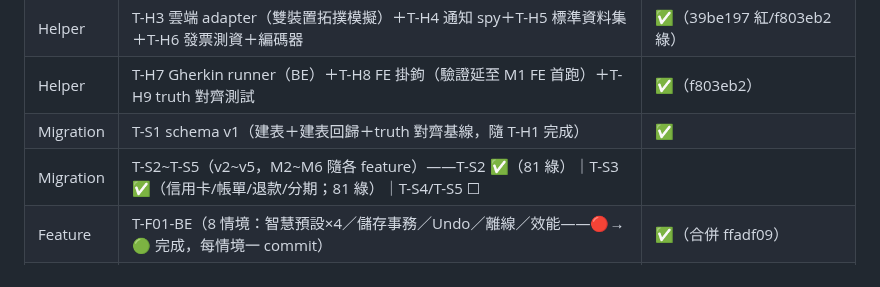
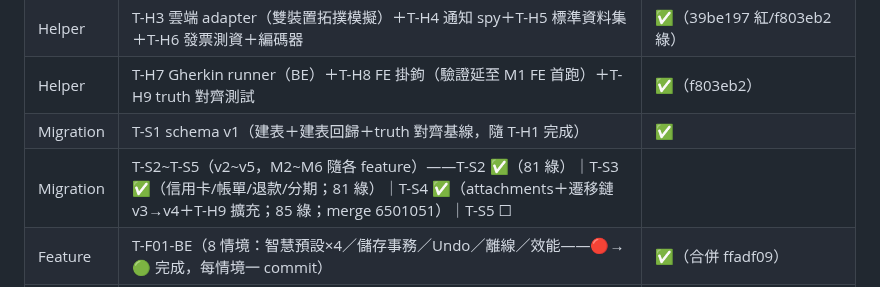
Before and after one commit to hung214/finora, a Markdown page: specs/plan/tasks.md, the part around the change. GitHub-like rendering.

Commit message:
docs(tasks): T-S4 ✅——attachments 表＋遷移鏈 v3→v4（merge 6501051；85 unit 綠）

```diff
--- a/specs/plan/tasks.md
+++ b/specs/plan/tasks.md
@@ -178,7 +178,7 @@ S11-12：T-F08 → T-F09 → 效能複測（NFR-01~03）→ 上架
 | Helper | T-H3 雲端 adapter（雙裝置拓撲模擬）＋T-H4 通知 spy＋T-H5 標準資料集＋T-H6 發票測資＋編碼器 | ✅（39be197 紅/f803eb2 綠） |
 | Helper | T-H7 Gherkin runner（BE）＋T-H8 FE 掛鉤（驗證延至 M1 FE 首跑）＋T-H9 truth 對齊測試 | ✅（f803eb2） |
 | Migration | T-S1 schema v1（建表＋建表回歸＋truth 對齊基線，隨 T-H1 完成） | ✅ |
-| Migration | T-S2~T-S5（v2~v5，M2~M6 隨各 feature）——T-S2 ✅（81 綠）｜T-S3 ✅（信用卡/帳單/退款/分期；81 綠）｜T-S4/T-S5 ☐ |
+| Migration | T-S2~T-S5（v2~v5，M2~M6 隨各 feature）——T-S2 ✅（81 綠）｜T-S3 ✅（信用卡/帳單/退款/分期；81 綠）｜T-S4 ✅（attachments＋遷移鏈 v3→v4＋T-H9 擴充；85 綠；merge 6501051）｜T-S5 ☐ |
 | Feature | T-F01-BE（8 情境：智慧預設×4／儲存事務／Undo／離線／效能——🔴→🟢 完成，每情境一 commit） | ✅（合併 ffadf09） |
 | Feature | T-F01-FE（@P0 6 情境：預填／對話框／Sticky／完成／時間選擇器／復原——🔴→🟢 Windows 實跑全綠；App 主殼+快記頁+明細+總覽落地）＋production 接線（path_provider，techstack v0.3.5 PM 定案） | ✅（S1.11 @P1 @desktop 屬 M2；acceptance 手動情境留 QA 走查） |
 | Feature | T-F02-BE（@BE @P0 5 情境 🔴→🟢：金額驗證／轉帳守恆＋MonthlyStatsService／儲值 transfer 語意／軟刪除＋TombstonePurgeService 30 天／還款＋creditUnpaidTotal；多幣別 @P1 @M2 deferred PM 確認） | ✅（7ef56da） |
```
